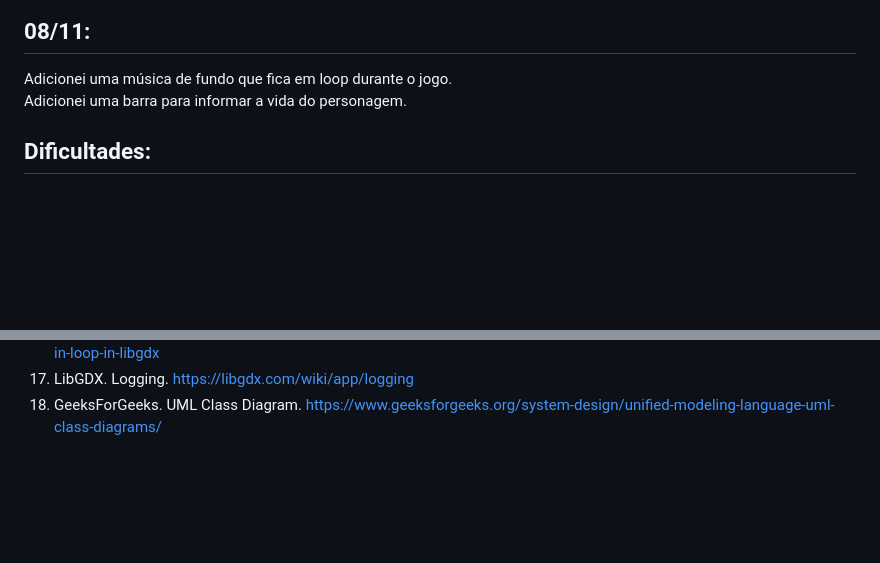
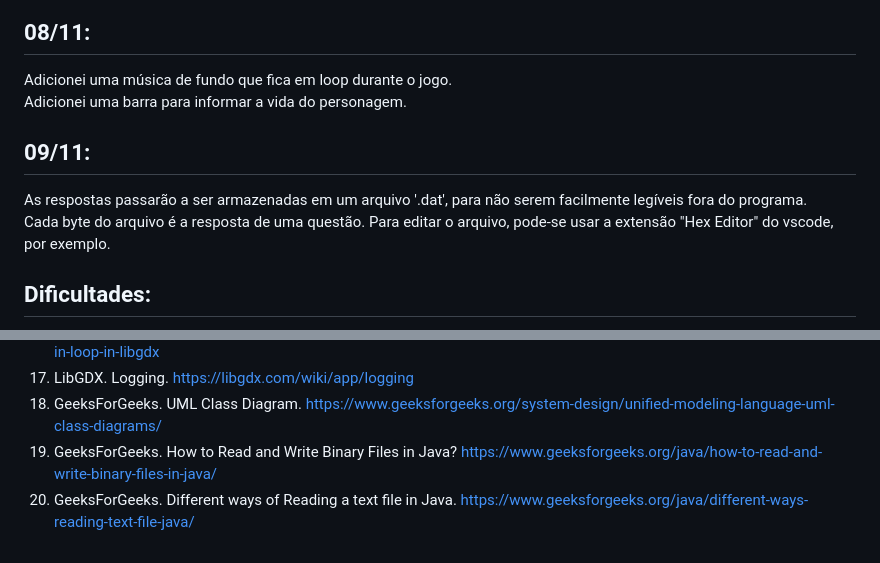
Before and after one commit to elc117/gamification-2025b-adrian, a Markdown page: README.md, 2 parts joined by grey strips. Drawn GitHub-style; blank space fills up the shorter version.

Commit message:
docs: updated README

```diff
--- a/README.md
+++ b/README.md
@@ -46,6 +46,10 @@ Diminui o tamanho da fonte do texto. <br>
 Adicionei uma música de fundo que fica em loop durante o jogo. <br>
 Adicionei uma barra para informar a vida do personagem. <br>
 
+## 09/11:
+As respostas passarão a ser armazenadas em um arquivo '.dat', para não serem facilmente legíveis fora do programa. <br>
+Cada byte do arquivo é a resposta de uma questão. Para editar o arquivo, pode-se usar a extensão "Hex Editor" do vscode, por exemplo. <br>
+
 ## Dificultades:
 Já no início tive dificuldade em fazer o setup do projeto, pois estava dando erros de dependências. Resolvi editando os arquivos do gradle. <br>
 Demorei para entender como o LibGDX funciona, pois nunca havia mexido com ele antes. Achei bem mais complexo que outras game engines como Unity ou Godot.<br>
@@ -89,3 +93,5 @@ TODO
 16. Stack Overflow. How to play music in loop in libgdx? <https://stackoverflow.com/questions/27767121/how-to-play-music-in-loop-in-libgdx>
 17. LibGDX. Logging. <https://libgdx.com/wiki/app/logging>
 18. GeeksForGeeks. UML Class Diagram. <https://www.geeksforgeeks.org/system-design/unified-modeling-language-uml-class-diagrams/>
+19. GeeksForGeeks. How to Read and Write Binary Files in Java? <https://www.geeksforgeeks.org/java/how-to-read-and-write-binary-files-in-java/>
+20. GeeksForGeeks. Different ways of Reading a text file in Java. <https://www.geeksforgeeks.org/java/different-ways-reading-text-file-java/>
```
